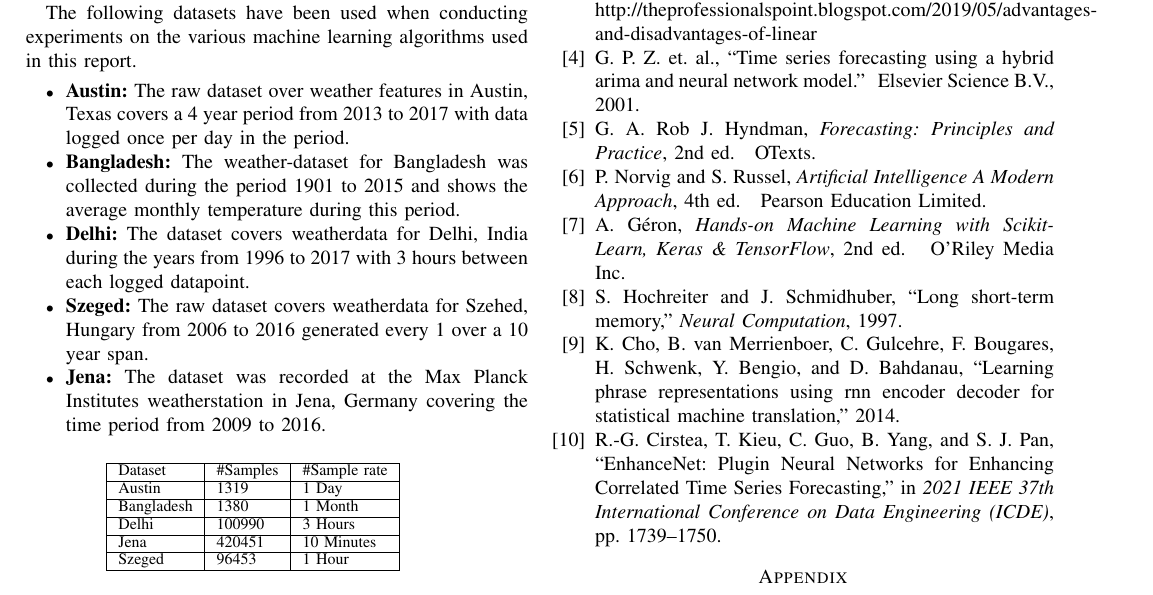
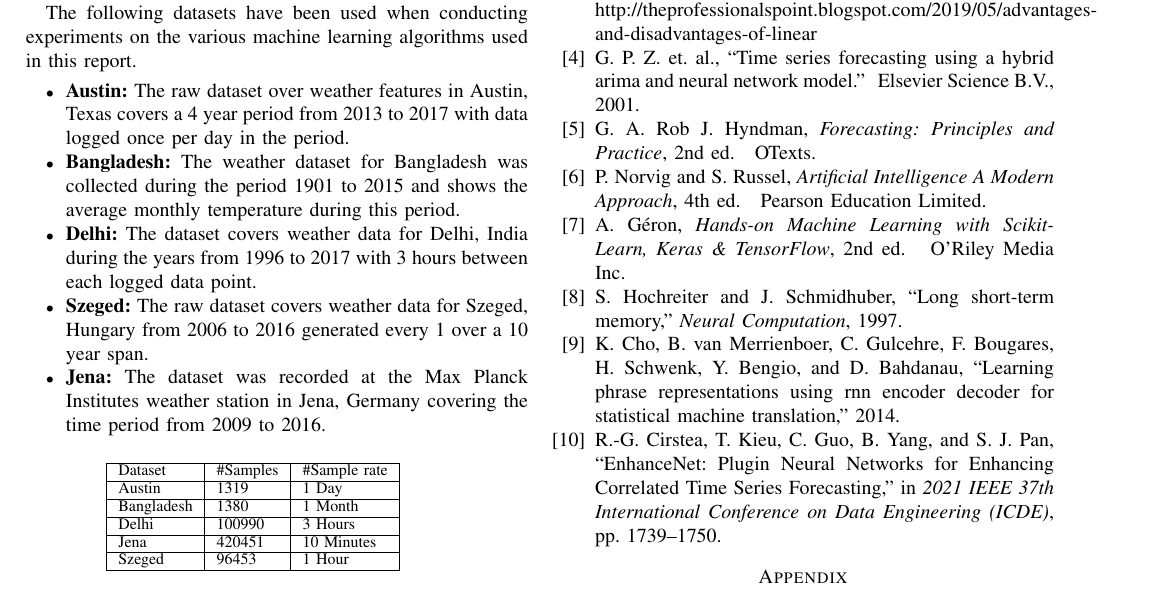
Before and after one commit to chhoumann/P6, a LaTeX paper (master.tex, which reads sections/Experimental_Results.tex): part of page 2 of 2, cut so that both start at the same text. Compiled offline with pdfLaTeX; a missing font is replaced by an installed copy or a similar font; a LaTeX package or settings file that is missing is left out.

Commit message:
Changed minor spelling errors

```diff
--- a/sections/Experimental_Results.tex
+++ b/sections/Experimental_Results.tex
@@ -3,10 +3,10 @@
 The following datasets have been used when conducting experiments on the various machine learning algorithms used in this report.
 \begin{itemize}
     \item \textbf{Austin:} The raw dataset over weather features in Austin, Texas covers a 4 year period from 2013 to 2017 with data logged once per day in the period.
-    \item \textbf{Bangladesh:} The weather-dataset for Bangladesh was collected during the period 1901 to 2015 and shows the average monthly temperature during this period.
-    \item \textbf{Delhi:} The dataset covers weatherdata for Delhi, India during the years from 1996 to 2017 with 3 hours between each logged datapoint.
-    \item \textbf{Szeged:} The raw dataset covers weatherdata for Szehed, Hungary from 2006 to 2016 generated every 1 over a 10 year span.
-    \item \textbf{Jena:} The dataset was recorded at the Max Planck Institutes weatherstation in Jena, Germany covering the time period from 2009 to 2016.
+    \item \textbf{Bangladesh:} The weather dataset for Bangladesh was collected during the period 1901 to 2015 and shows the average monthly temperature during this period.
+    \item \textbf{Delhi:} The dataset covers weather data for Delhi, India during the years from 1996 to 2017 with 3 hours between each logged data point.
+    \item \textbf{Szeged:} The raw dataset covers weather data for Szeged, Hungary from 2006 to 2016 generated every 1 over a 10 year span.
+    \item \textbf{Jena:} The dataset was recorded at the Max Planck Institutes weather station in Jena, Germany covering the time period from 2009 to 2016.
 \end{itemize}
 
 \begin{table}[!ht]
```
